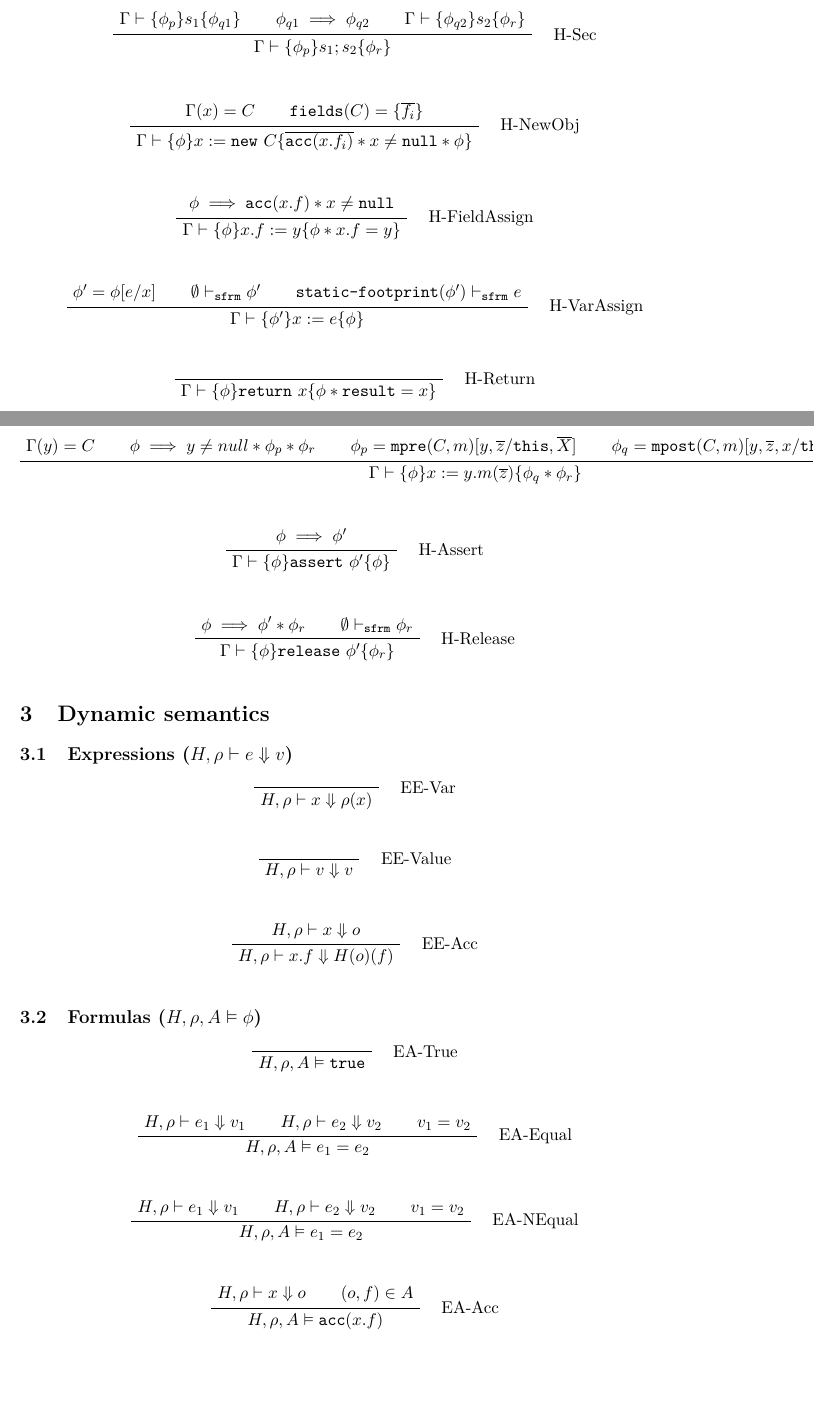
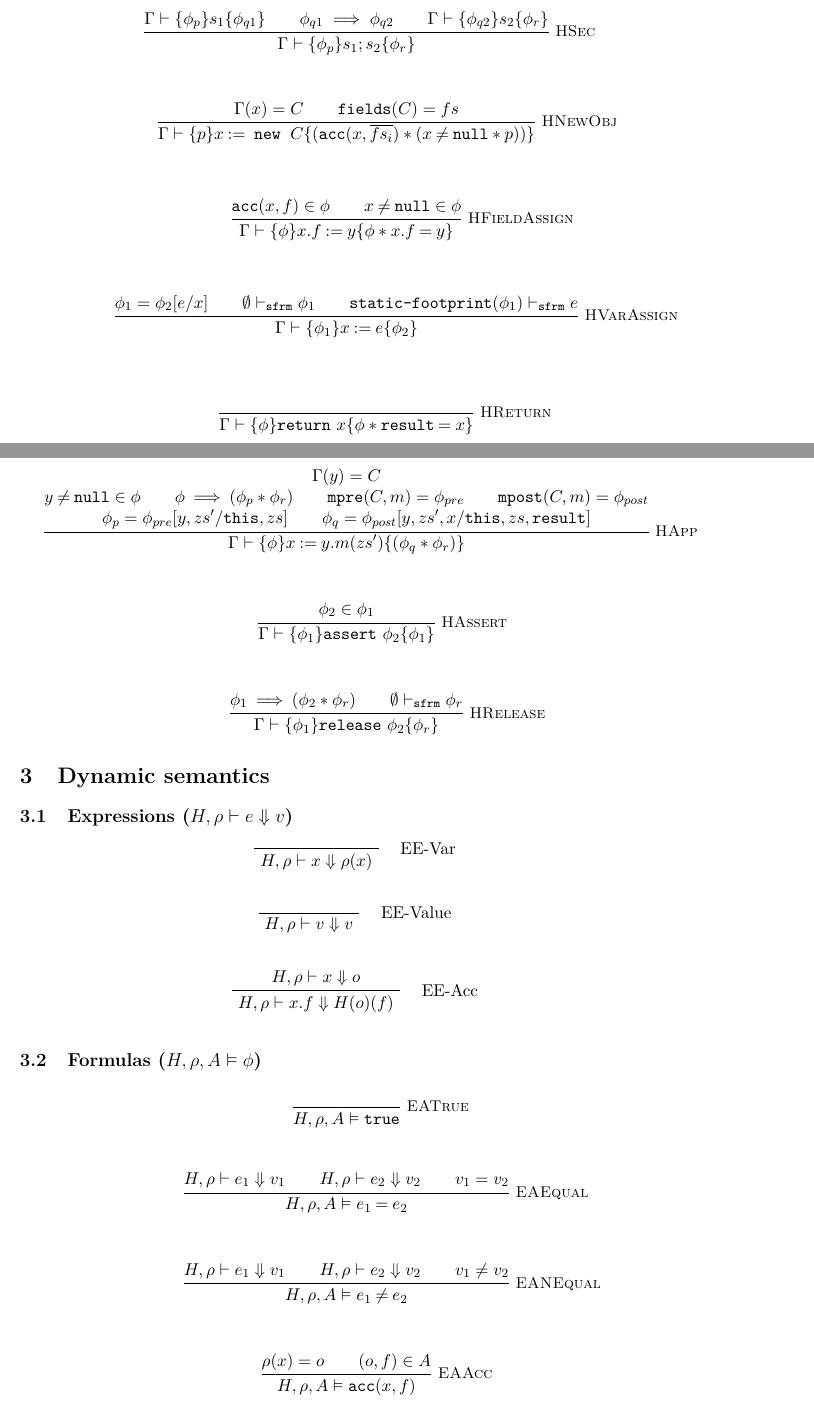
Before and after one commit to olydis/GradVer, a LaTeX document (latex/rules.tex, which reads latex/dynamicFormula.tex, latex/staticSemantics.tex): two parts of pages 2 and 3 of 5, joined at a grey line, cut so that both start at the same text, the shorter picture padded with empty space. Compiled offline with pdfLaTeX.

Commit message:
automation: dyn formula

```diff
--- a/latex/dynamicFormula.tex
+++ b/latex/dynamicFormula.tex
@@ -1,7 +1,11 @@
 \begin{mathpar}
-\inferrule* [right=EATrue]
+\inferrule* [Right=EATrue]
 {~}
-{\evalphix {h} {r} {a} {\true}}
-\end{mathpar}\hfill
+{\evalphix {\Heap} {\rho} {A} {\true}}
+\end{mathpar}
 
 \begin{mathpar}
+\inferrule* [Right=EAEqual]
+{\evalex {\Heap} {\rho} {e_1} {v_1}\\\evalex {\Heap} {\rho} {e_2} {v_2}\\ v_1 = v_2 }
+{\evalphix {\Heap} {\rho} {A} {e_1{\:=\:}e_2}}
+\end{mathpar}
@@ -12,2 +12,6 @@
 
 \begin{mathpar}
+\inferrule* [Right=EANEqual]
+{\evalex {\Heap} {\rho} {e_1} {v_1}\\\evalex {\Heap} {\rho} {e_2} {v_2}\\ v_1  \neq  v_2 }
+{\evalphix {\Heap} {\rho} {A} {e_1{\:\neq\:}e_2}}
+\end{mathpar}
@@ -18,2 +18,6 @@
 
 \begin{mathpar}
+\inferrule* [Right=EAAcc]
+{ \rho(x) = o \\( o , f ) \in A}
+{\evalphix {\Heap} {\rho} {A} {\acc(x,f)}}
+\end{mathpar}
--- a/latex/rules.tex
+++ b/latex/rules.tex
@@ -8,7 +8,6 @@
 \usepackage{amsmath}
 \usepackage{hyperref}
 \usepackage{bussproofs}
-\usepackage{tikz}
 \usepackage{amssymb}
 \usepackage{latexsym}
 \usepackage{syntax}
@@ -17,11 +16,9 @@
 \usepackage{microtype}
 \usepackage{graphicx}
 \usepackage{mathpartir}
-
-
 %\usepackage[pdftex]{graphicx}
 
-\usetikzlibrary{positioning,calc}
+%\usetikzlibrary{positioning,calc}
 
 \DeclareMathSymbol{\mlq}{\mathord}{operators}{``}
 \DeclareMathSymbol{\mrq}{\mathord}{operators}{`'}
@@ -140,66 +139,17 @@ Conservative approx. of $\phi_1 \implies \phi_2$.
 \newcommand{\hoare}[4]{#1\vdash\{#2\}#3\{#4\}}
 \newcommand{\hoareG}{\hoare \Gamma}
 \subsection{Hoare ($\hoareG {\phi} {\overline s} {\phi}$)}
-\begin{prooftree}
-\AxiomC{$\hoareG {\phi_p} {s_1} {\phi_{q1}}$}
-\AxiomC{$\phi_{q1} \implies \phi_{q2}$}
-\AxiomC{$\hoareG {\phi_{q2}} {s_2} {\phi_r}$}
-\rlabel{H-Sec}
-\TrinaryInfC{$\hoareG {\phi_p} {s_1;s_2} {\phi_r}$}
-\end{prooftree}\hfill
+\begin{mathpar}
+\inferrule* [Right=HSec]
+{
+\hoareG {\phi_p} {s_1} {\phi_{q1}} \\
+\phi_{q1} \implies \phi_{q2} \\
+\hoareG {\phi_{q2}} {s_2} {\phi_r}
+}
+{\hoareG {\phi_p} {s_1;s_2} {\phi_r}}
+\end{mathpar}
 
-%\input{staticSemantics}
-
-\begin{prooftree}
-\AxiomC{$\Gamma(x) = C$}
-\AxiomC{$\fields(C) = \{ \overline{f_i} \}$}
-\rlabel{H-NewObj}
-\BinaryInfC{$\hoareG {\phi} {x := \new C} {\overline{\acc(x.f_i)} * x \neq \vnull * \phi}$}
-\end{prooftree}\hfill
-
-\begin{prooftree}
-\AxiomC{$\phi \implies \acc(x.f) * x \neq \vnull$}
-\rlabel{H-FieldAssign}
-\UnaryInfC{$\hoareG {\phi} {x.f := y} {\phi * x.f = y}$}
-\end{prooftree}\hfill
-
-\begin{prooftree}
-\AxiomC{$\phi' = \phi[e/x]$}
-\AxiomC{$\emptyset \sfrmphi \phi'$}
-\AxiomC{$\staticFP(\phi') \sfrme e$}
-\rlabel{H-VarAssign}
-\TrinaryInfC{$\hoareG {\phi'} {x := e} {\phi}$}
-\end{prooftree}\hfill
-
-\begin{prooftree}
-\AxiomC{}
-\rlabel{H-Return}
-\UnaryInfC{$\hoareG {\phi} {\return x} {\phi * \xresult = x}$}
-\end{prooftree}\hfill
-
-\begin{prooftree}
-\AxiomC{$\Gamma(y) = C$}
-\AxiomC{$\phi \implies y \neq null * \phi_p * \phi_r$}
-\AxiomC{$\phi_p = \mpre(C, m)[y,\overline{z} / \xthis, \overline{X}]$}
-\AxiomC{$\phi_q = \mpost(C, m)[y,\overline{z}, x / \xthis, \overline{X}, \xresult]$}
-\rlabel{H-App}
-\QuaternaryInfC{$\hoareG {\phi} {x := y.m(\overline z)} {\phi_q * \phi_r}$}
-\end{prooftree}\hfill
-
-\begin{prooftree}
-\AxiomC{$\phi \implies \phi'$}
-\rlabel{H-Assert}
-\UnaryInfC{$\hoareG {\phi} {\assert \phi'} {\phi}$}
-\end{prooftree}\hfill
-
-\begin{prooftree}
-\AxiomC{$\phi \implies \phi' * \phi_r$}
-\AxiomC{$\emptyset \sfrmphi \phi_r$}
-\rlabel{H-Release}
-\BinaryInfC{$\hoareG {\phi} {\release \phi'} {\phi_r}$}
-\end{prooftree}\hfill
-
-
+\input{staticSemantics}
 
 \section{Dynamic semantics}
 \newcommand{\evalex}[4]{#1,#2 \vdash #3 \Downarrow #4}
@@ -228,32 +178,3 @@ Conservative approx. of $\phi_1 \implies \phi_2$.
 \newcommand{\evalphix}[4]{#1,#2,#3 \vDash #4}
 \newcommand{\evalphi}{\evalphix H \rho A}
 \subsection{Formulas ($\evalphi \phi$)}
-
-\begin{prooftree}
-\AxiomC{}
-\rlabel{EA-True}
-\UnaryInfC{$\evalphi \true$}
-\end{prooftree}\hfill
-
-\begin{prooftree}
-\AxiomC{$\evale {e_1} {v_1}$}
-\AxiomC{$\evale {e_2} {v_2}$}
-\AxiomC{$v_1 = v_2$}
-\rlabel{EA-Equal}
-\TrinaryInfC{$\evalphi {e_1 = e_2}$}
-\end{prooftree}\hfill
-
-\begin{prooftree}
-\AxiomC{$\evale {e_1} {v_1}$}
-\AxiomC{$\evale {e_2} {v_2}$}
-\AxiomC{$v_1 = v_2$}
-\rlabel{EA-NEqual}
-\TrinaryInfC{$\evalphi {e_1 = e_2}$}
-\end{prooftree}\hfill
-
-\begin{prooftree}
-\AxiomC{$\evale x o$}
-\AxiomC{$(o,f) \in A$}
-\rlabel{EA-Acc}
-\BinaryInfC{$\evalphi {\acc(x.f)}$}
-\end{prooftree}\hfill
--- /dev/null
+++ b/latex/staticSemantics.tex
@@ -0,0 +1,41 @@
+\begin{mathpar}
+\inferrule* [Right=HNewObj]
+{ \Gamma(x) = C \\ \fields(C) = fs }
+{\hoare {\Gamma} {p} {x{\::=\:\new\:}C} {( \acc(x,\overline{fs_i}) * ( x{\:\neq\:}\vnull * p ) )}}
+\end{mathpar}
+
+\begin{mathpar}
+\inferrule* [Right=HFieldAssign]
+{\acc(x,f) \in \phi\\x{\:\neq\:}\vnull \in \phi}
+{\hoare {\Gamma} {\phi} {x.f{\::=\:}y} {\phi{\:*\:}x.f{\:=\:}y}}
+\end{mathpar}
+
+\begin{mathpar}
+\inferrule* [Right=HVarAssign]
+{ \phi_1 = \phi_2[e/x] \\\emptyset \sfrmphi \phi_1\\\staticFP(\phi_1) \sfrme e}
+{\hoare {\Gamma} {\phi_1} {x{\::=\:}e} {\phi_2}}
+\end{mathpar}
+
+\begin{mathpar}
+\inferrule* [Right=HReturn]
+{~}
+{\hoare {\Gamma} {\phi} {{\return}x} {\phi{\:*\:}\xresult{\:=\:}x}}
+\end{mathpar}
+
+\begin{mathpar}
+\inferrule* [Right=HApp]
+{ \Gamma(y) = C \\y{\:\neq\:}\vnull \in \phi\\\phi{\:\implies\:}( \phi_p * \phi_r )\\ \mpre(C,m) = \phi_{pre} \\ \mpost(C,m) = \phi_{post} \\ \phi_p = \phi_{pre}[y,zs'/\xthis,zs] \\ \phi_q = \phi_{post}[y,zs',x/\xthis,zs,\xresult] }
+{\hoare {\Gamma} {\phi} {x{\::=\:}y.m(zs')} {( \phi_q * \phi_r )}}
+\end{mathpar}
+
+\begin{mathpar}
+\inferrule* [Right=HAssert]
+{\phi_2 \in \phi_1}
+{\hoare {\Gamma} {\phi_1} {{\assert}\phi_2} {\phi_1}}
+\end{mathpar}
+
+\begin{mathpar}
+\inferrule* [Right=HRelease]
+{\phi_1{\:\implies\:}( \phi_2 * \phi_r )\\\emptyset \sfrmphi \phi_r}
+{\hoare {\Gamma} {\phi_1} {{\release}\phi_2} {\phi_r}}
+\end{mathpar}
```
Also changed, not shown: latex/dynamicSemantics.tex (+18 -18 lines), latex/rules.pdf, latex/dynamicFormula.tex (12 more changed lines), latex/rules.tex (6 more changed lines), 6 other files.
